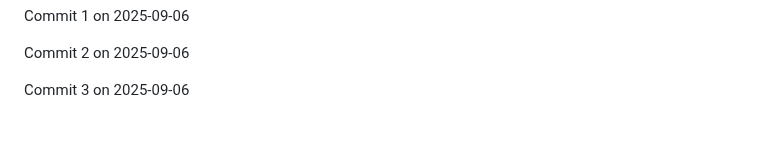
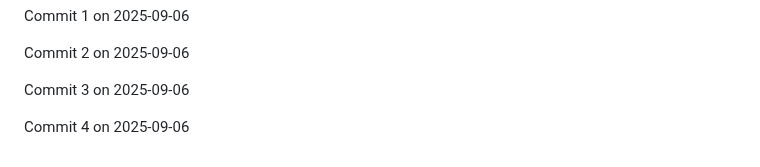
Before and after one commit to JaspreetJ117/NotTurboLearn, a Markdown page: README.md, the part around the change. Rendered like a GitHub page; blank space fills up the shorter version.

Commit message:
Backdated commit 4 for 2025-09-06

```diff
--- a/README.md
+++ b/README.md
@@ -588,3 +588,5 @@ Commit 1 on 2025-09-06
 Commit 2 on 2025-09-06
 
 Commit 3 on 2025-09-06
+
+Commit 4 on 2025-09-06
```
